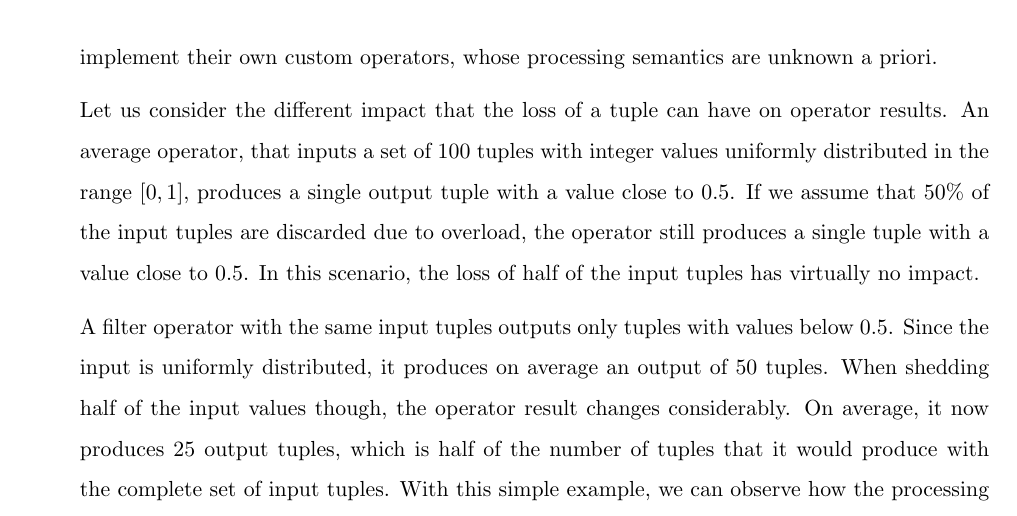
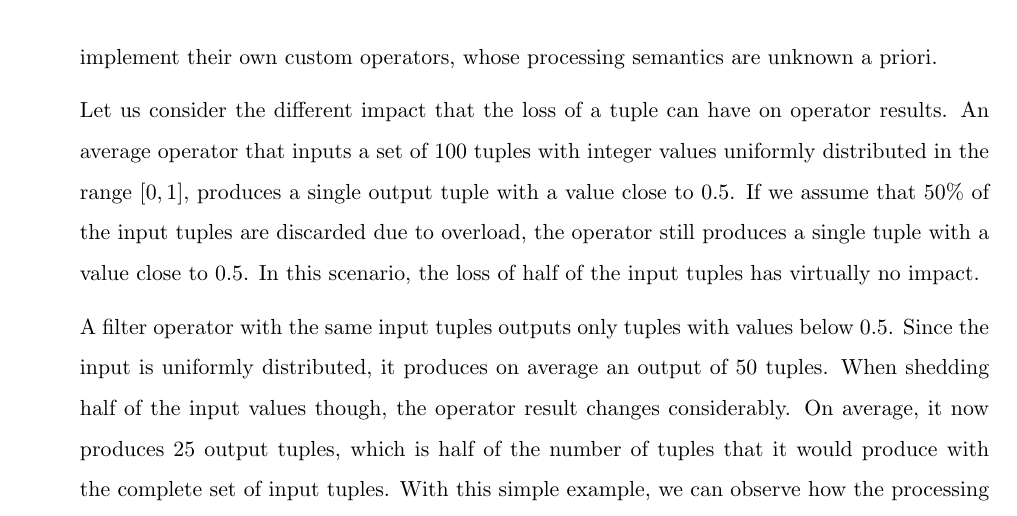
Before and after one commit to fiskio/phd-thesis, a LaTeX thesis (phd-thesis.tex, which reads data_model/32_assumptions.tex): part of page 56 of 144, cut so that both start at the same text. Compiled offline with pdfLaTeX.

Commit message:
[CC] Pg 47: 'an average operator, that' -> remove comma

```diff
--- a/data_model/32_assumptions.tex
+++ b/data_model/32_assumptions.tex
@@ -157,7 +157,7 @@ Furthermore, it is common for stream processing systems to be extensible, allowi
 their own custom operators, whose processing semantics are unknown a priori.
 
 Let us consider the different impact that the loss of a tuple can have on operator results.
-An average operator, that inputs a set of $100$ tuples with integer values uniformly distributed in the
+An average operator that inputs a set of $100$ tuples with integer values uniformly distributed in the
 range $[0,1]$, produces a single output tuple with a value close to $0.5$.
 If we assume that $50\%$ of the input tuples are discarded due to overload, the operator still produces a
 single tuple with a value close to $0.5$. In this scenario, the loss of half of the input tuples has
```
